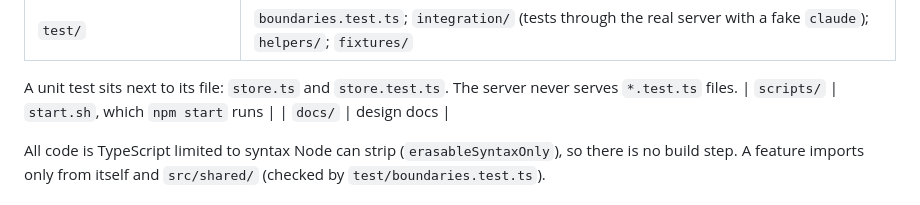
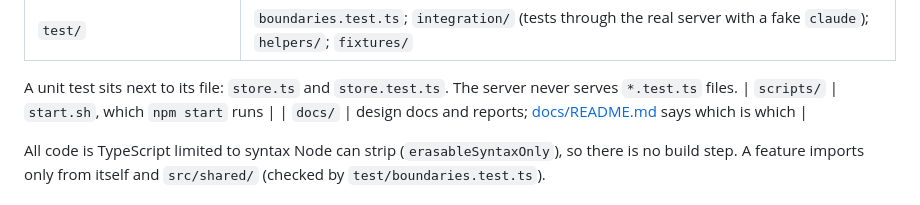
Before and after one commit to vinhtran2611/claude-translate, a Markdown page: README.md, the part around the change. Drawn GitHub-style.

Commit message:
Step 17: docs/README.md: index the docs as built, proposal or report
Co-Authored-By: Claude Opus 5.5 <noreply@anthropic.com>

```diff
--- a/README.md
+++ b/README.md
@@ -137,7 +137,7 @@ GitHub Actions runs the lint, the type check and the tests on every push.
 
 A unit test sits next to its file: `store.ts` and `store.test.ts`. The server never serves `*.test.ts` files.
 | `scripts/` | `start.sh`, which `npm start` runs |
-| `docs/` | design docs |
+| `docs/` | design docs and reports; [docs/README.md](docs/README.md) says which is which |
 
 All code is TypeScript limited to syntax Node can strip (`erasableSyntaxOnly`), so there is no build step.
 A feature imports only from itself and `src/shared/` (checked by `test/boundaries.test.ts`).
```
Also changed, not shown: docs/README.md (added, +19 -0 lines).
